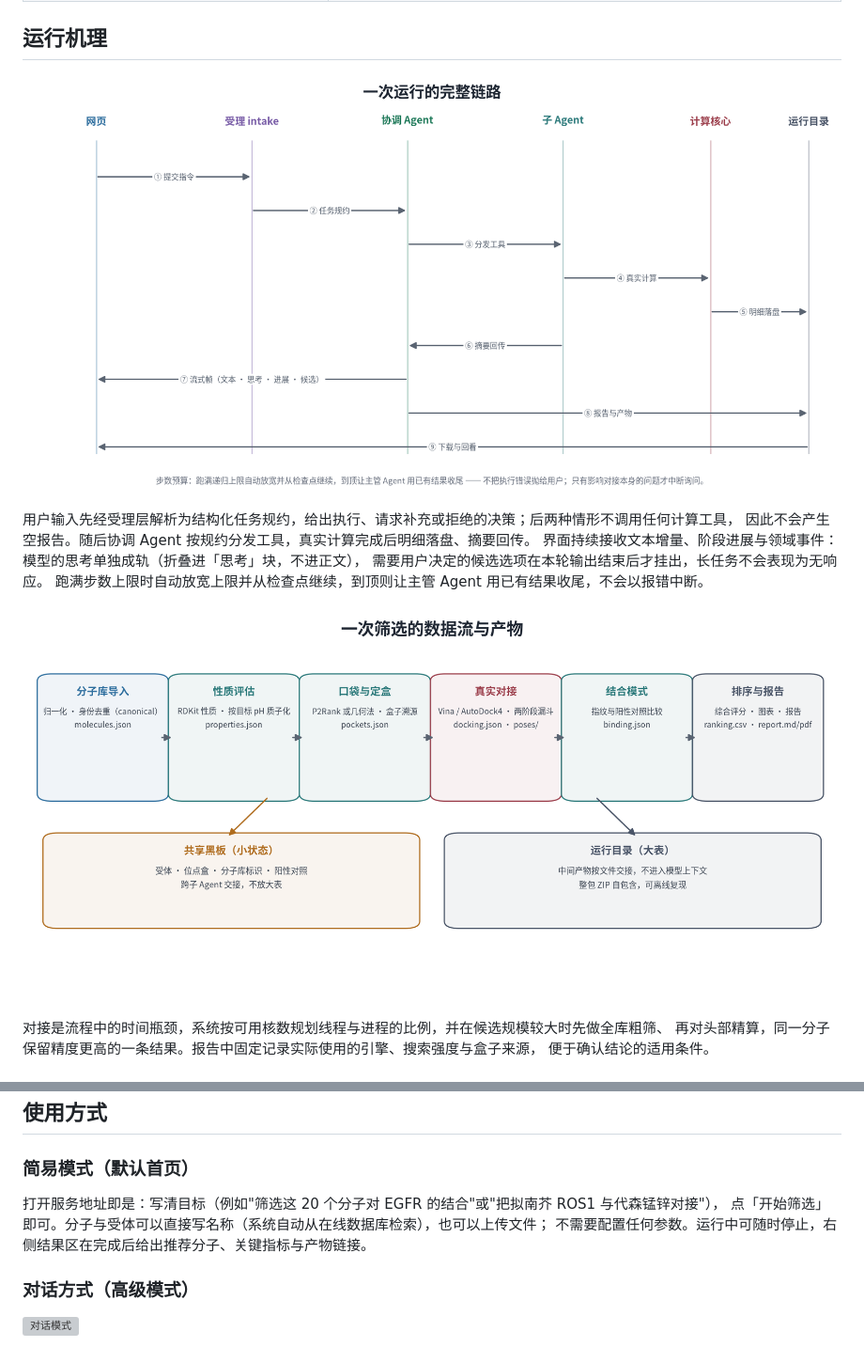
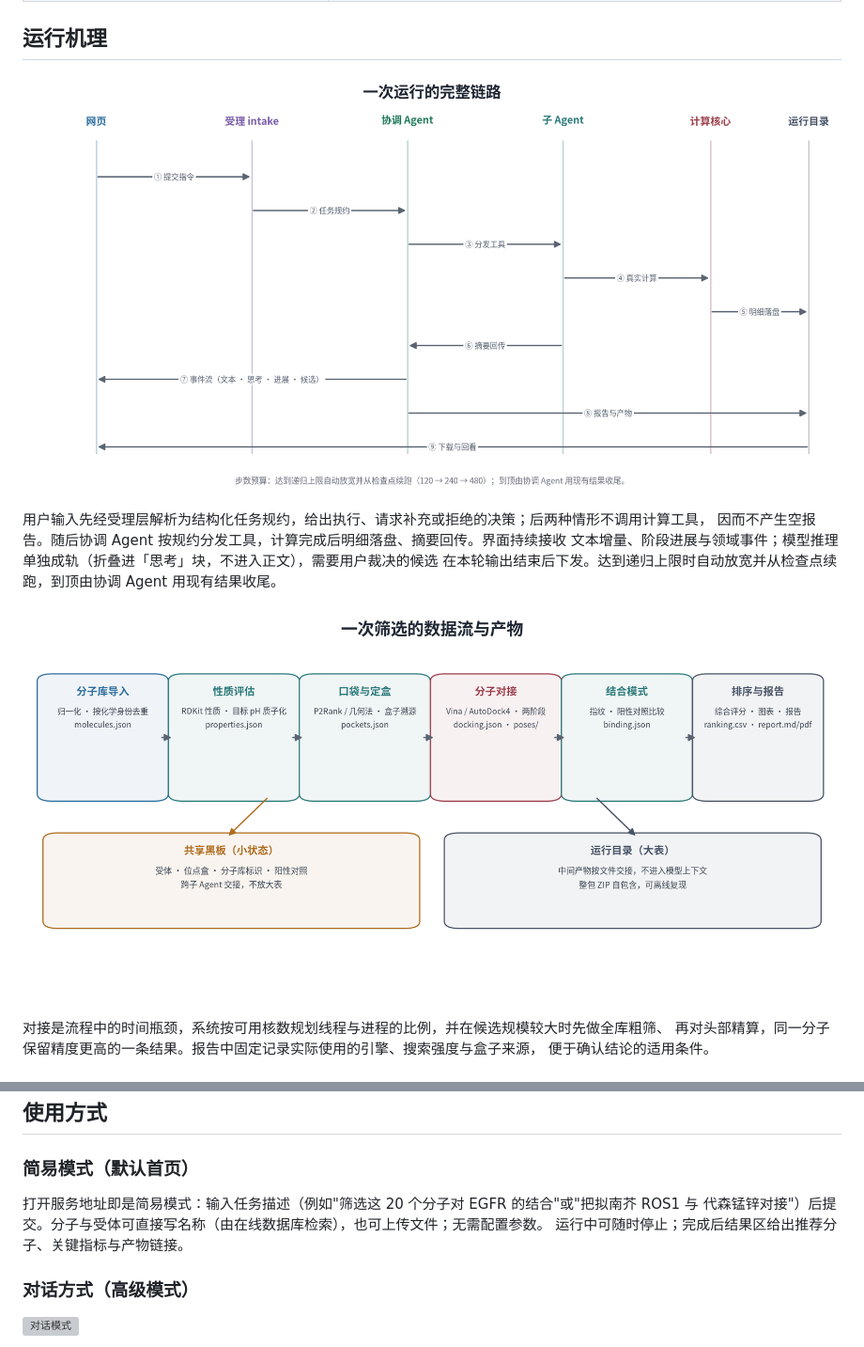
Before and after one commit to yuhao233/Docking-Multi-agent, a Markdown page: README.md, 2 parts joined by grey strips. Shown: that part at 94% size. Rendered like a GitHub page; pictures changed too: docs/images/dataflow.png, docs/images/lifecycle.png; grey boxes are pictures that could not be loaded.

```diff
--- a/README.md
+++ b/README.md
@@ -110,11 +108,10 @@
 
 ![运行链路](docs/images/lifecycle.png)
 
-用户输入先经受理层解析为结构化任务规约，给出执行、请求补充或拒绝的决策；后两种情形不调用任何计算工具，
-因此不会产生空报告。随后协调 Agent 按规约分发工具，真实计算完成后明细落盘、摘要回传。
-界面持续接收文本增量、阶段进展与领域事件：模型的思考单独成轨（折叠进「思考」块，不进正文），
-需要用户决定的候选选项在本轮输出结束后才挂出，长任务不会表现为无响应。
-跑满步数上限时自动放宽上限并从检查点继续，到顶则让主管 Agent 用已有结果收尾，不会以报错中断。
+用户输入先经受理层解析为结构化任务规约，给出执行、请求补充或拒绝的决策；后两种情形不调用计算工具，
+因而不产生空报告。随后协调 Agent 按规约分发工具，计算完成后明细落盘、摘要回传。界面持续接收
+文本增量、阶段进展与领域事件；模型推理单独成轨（折叠进「思考」块，不进入正文），需要用户裁决的候选
+在本轮输出结束后下发。达到递归上限时自动放宽并从检查点续跑，到顶由协调 Agent 用现有结果收尾。
 
 ![数据流与产物](docs/images/dataflow.png)
 
@@ -156,9 +153,9 @@ bash start.sh --port 5001 --no-browser
 
 ### 简易模式（默认首页）
 
-打开服务地址即是：写清目标（例如"筛选这 20 个分子对 EGFR 的结合"或"把拟南芥 ROS1 与代森锰锌对接"），
-点「开始筛选」即可。分子与受体可以直接写名称（系统自动从在线数据库检索），也可以上传文件；
-不需要配置任何参数。运行中可随时停止，右侧结果区在完成后给出推荐分子、关键指标与产物链接。
+打开服务地址即是简易模式：输入任务描述（例如"筛选这 20 个分子对 EGFR 的结合"或"把拟南芥 ROS1 与
+代森锰锌对接"）后提交。分子与受体可直接写名称（由在线数据库检索），也可上传文件；无需配置参数。
+运行中可随时停止；完成后结果区给出推荐分子、关键指标与产物链接。
 
 ### 对话方式（高级模式）
 
```
Also changed, not shown: other parts of README.md (+13 -15 lines), docs/技术文档.md (+11 -12 lines), projects/README.md (+2 -2 lines), docs/images/architecture.png, docs/images/layers.png, 4 other files.
